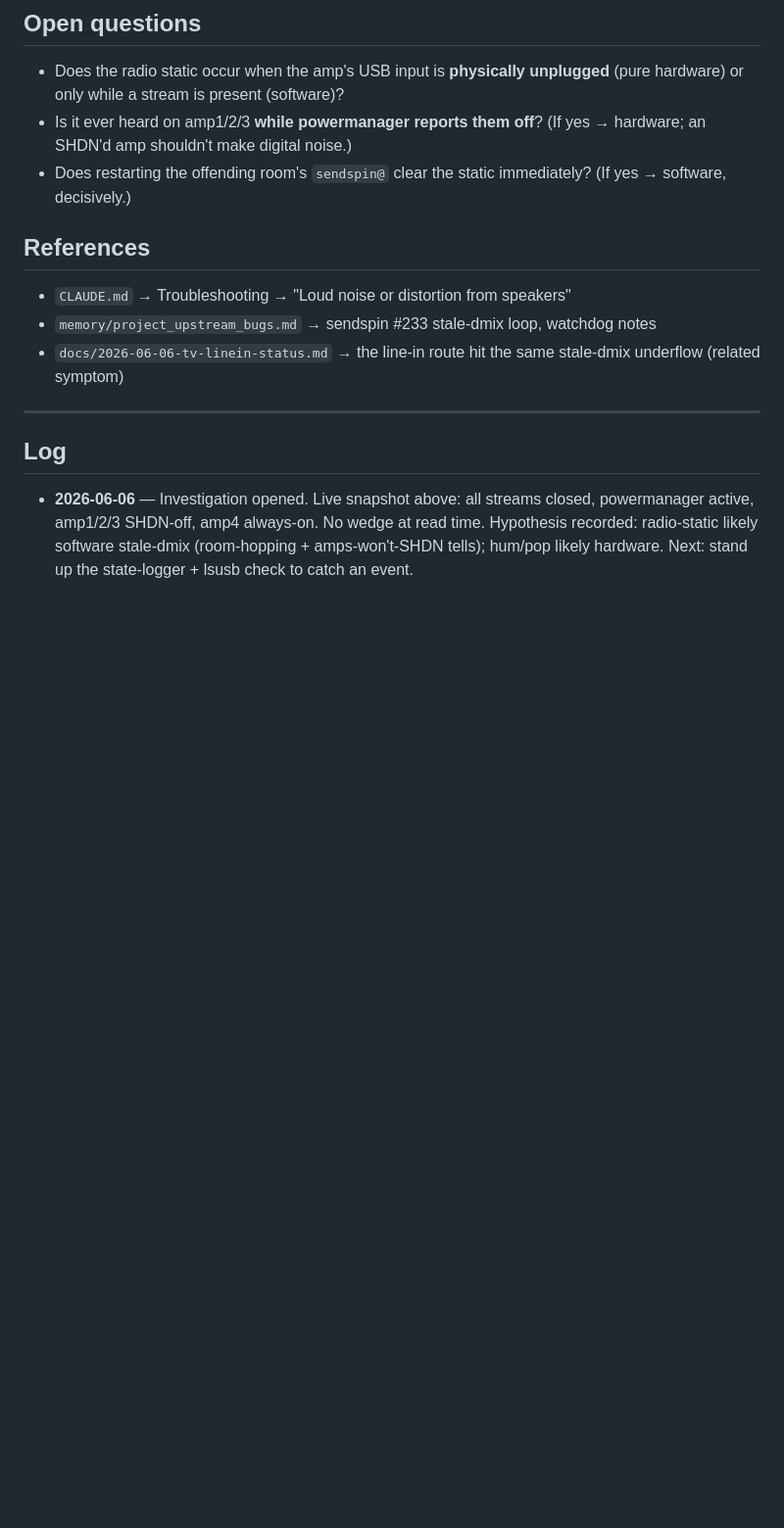
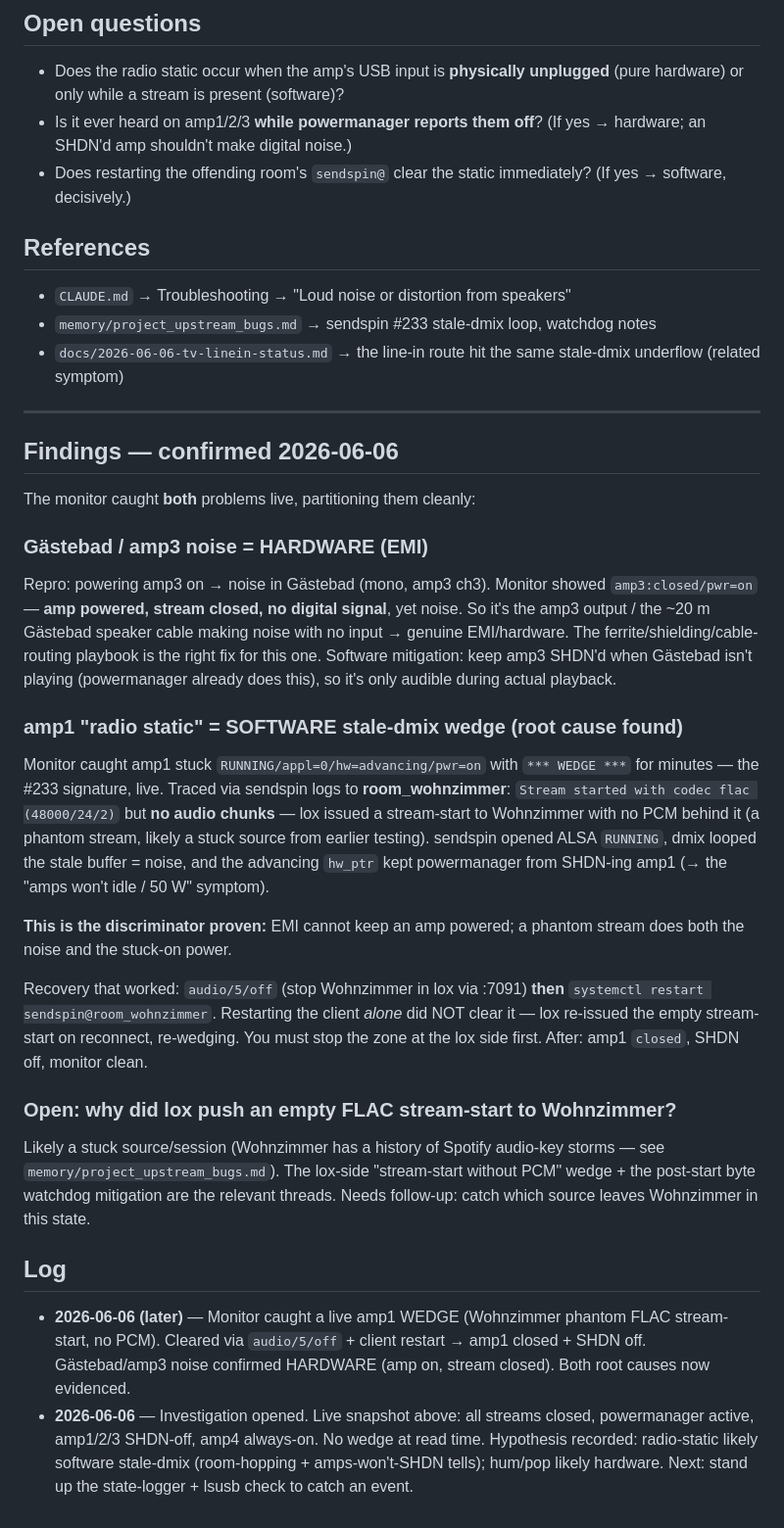
Before and after one commit to tobsch/snappy, a Markdown page: docs/2026-06-06-speaker-noise-investigation.md, the part around the change. Shown at 98% size. GitHub-like rendering; blank space fills up the shorter version.

Commit message:
docs(noise): live findings — amp3/Gästebad=hardware, amp1=Wohnzimmer phantom-stream wedge
Co-Authored-By: Claude Opus 4.8 (1M context) <noreply@anthropic.com>

```diff
--- a/docs/2026-06-06-speaker-noise-investigation.md
+++ b/docs/2026-06-06-speaker-noise-investigation.md
@@ -148,8 +148,49 @@ cat /proc/asound/<amp>/pcm0p/sub0/status   # e.g. amp1
 
 ---
 
+## Findings — confirmed 2026-06-06
+
+The monitor caught **both** problems live, partitioning them cleanly:
+
+### Gästebad / amp3 noise = HARDWARE (EMI)
+Repro: powering amp3 on → noise in Gästebad (mono, amp3 ch3). Monitor showed
+`amp3:closed/pwr=on` — **amp powered, stream closed, no digital signal**, yet
+noise. So it's the amp3 output / the ~20 m Gästebad speaker cable making noise
+with no input → genuine EMI/hardware. The ferrite/shielding/cable-routing
+playbook is the right fix for this one. Software mitigation: keep amp3 SHDN'd
+when Gästebad isn't playing (powermanager already does this), so it's only
+audible during actual playback.
+
+### amp1 "radio static" = SOFTWARE stale-dmix wedge (root cause found)
+Monitor caught amp1 stuck `RUNNING/appl=0/hw=advancing/pwr=on` with `*** WEDGE ***`
+for minutes — the #233 signature, live. Traced via sendspin logs to
+**room_wohnzimmer**: `Stream started with codec flac (48000/24/2)` but **no audio
+chunks** — lox issued a stream-start to Wohnzimmer with no PCM behind it (a
+phantom stream, likely a stuck source from earlier testing). sendspin opened
+ALSA `RUNNING`, dmix looped the stale buffer = noise, and the advancing `hw_ptr`
+kept powermanager from SHDN-ing amp1 (→ the "amps won't idle / 50 W" symptom).
+
+**This is the discriminator proven:** EMI cannot keep an amp powered; a phantom
+stream does both the noise and the stuck-on power.
+
+Recovery that worked: `audio/5/off` (stop Wohnzimmer in lox via :7091) **then**
+`systemctl restart sendspin@room_wohnzimmer`. Restarting the client *alone* did
+NOT clear it — lox re-issued the empty stream-start on reconnect, re-wedging.
+You must stop the zone at the lox side first. After: amp1 `closed`, SHDN off,
+monitor clean.
+
+### Open: why did lox push an empty FLAC stream-start to Wohnzimmer?
+Likely a stuck source/session (Wohnzimmer has a history of Spotify audio-key
+storms — see `memory/project_upstream_bugs.md`). The lox-side "stream-start
+without PCM" wedge + the post-start byte watchdog mitigation are the relevant
+threads. Needs follow-up: catch which source leaves Wohnzimmer in this state.
+
 ## Log
 
+- **2026-06-06 (later)** — Monitor caught a live amp1 WEDGE (Wohnzimmer phantom
+  FLAC stream-start, no PCM). Cleared via `audio/5/off` + client restart →
+  amp1 closed + SHDN off. Gästebad/amp3 noise confirmed HARDWARE (amp on, stream
+  closed). Both root causes now evidenced.
 - **2026-06-06** — Investigation opened. Live snapshot above: all streams
   closed, powermanager active, amp1/2/3 SHDN-off, amp4 always-on. No wedge at
   read time. Hypothesis recorded: radio-static likely software stale-dmix
```
